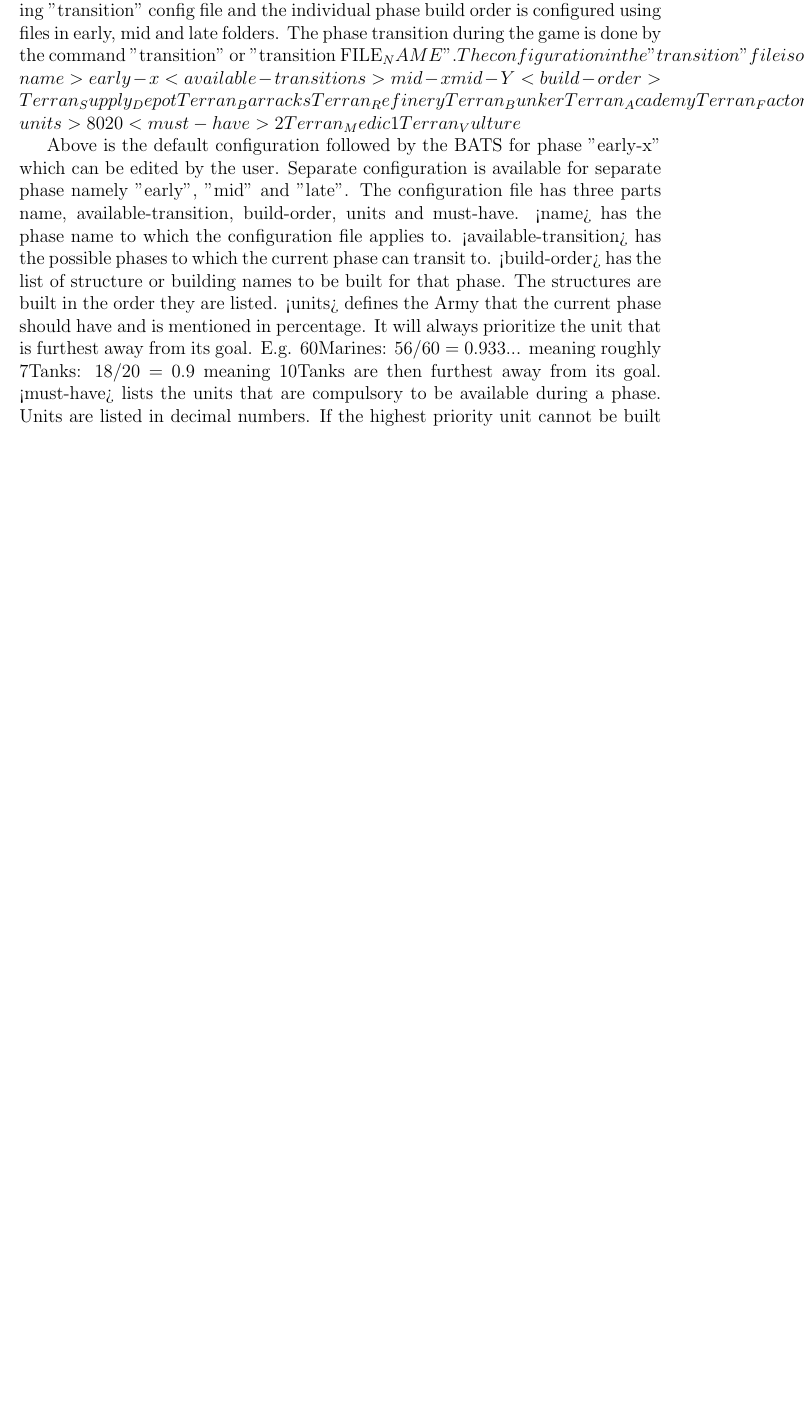
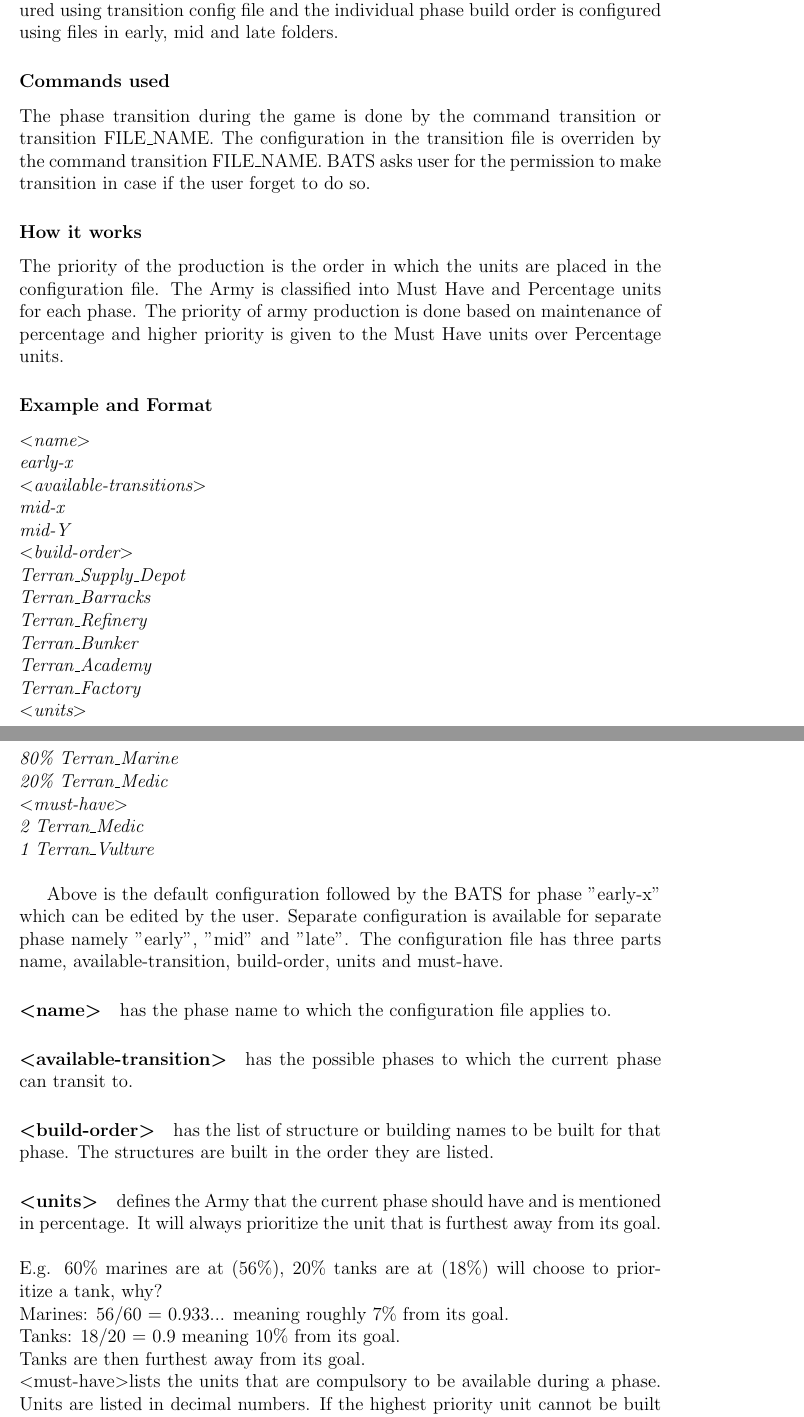
Before and after one commit to Senth/bats, a LaTeX thesis (BATS/docs/thesis/main.tex, which reads BATS/docs/thesis/chapters/methods/build_planner.tex): part of page 13 of 19 before the commit and two parts of pages 13 and 14 of 20 after it, the two joined at a grey line, cut so that both start at the same text, the shorter picture padded with empty space. Compiled offline with pdfLaTeX.

Commit message:
build_planner.tex

```diff
--- a/BATS/docs/thesis/chapters/methods/build_planner.tex
+++ b/BATS/docs/thesis/chapters/methods/build_planner.tex
@@ -1,38 +1,49 @@
 % !TEX root = ../../main.tex
 \section{Build planner}
-Build planner is the core for planning Structure (Building) and Army creations. Here Building or Structure includes production, upgrade, add-on and resource gathering buildings and Army refers to all combat and non-combat (Medic) type units.
-The production process during the whole game is divided into three phases namely early, mid and late. BATS follows specific build order provided in the configuration file (/BATS-data/buildorder/) by the user. User can configure and keep more than one build order for a phase. The exact transition graph is configured using "transition" config file and the individual phase build order is configured using files in early, mid and late folders.
-The phase transition during the game is done by the command "transition" or "transition FILE_NAME". The configuration in the "transition" file is overriden by the command "transition FILE_NAME". BATS asks user for the permission to make transition in case if the user forget to do so.
-The priority of the production is the order in which the units are placed in the configuration file. The Army is classified into "Must Have" and "Percentage" units for each phase. The priority of army production is done based on maintenance of percentage and higher priority is given to the "Must Have" units over "Percentage" units.
-E.g. format
-<name>
-early-x
-<available-transitions>
-mid-x
-mid-Y
-<build-order>
-Terran_Supply_Depot
-Terran_Barracks
-Terran_Refinery
-Terran_Bunker
-Terran_Academy
-Terran_Factory
-<units>
-80% Terran_Marine
-20% Terran_Medic
-<must-have>
-2 Terran_Medic
-1 Terran_Vulture
+\subsubsection{Purpose}
+Build planner is the core for planning Structure (Building) and Army creations. Here Building or Structure includes production, upgrade, add-on and resource gathering buildings and Army refers to all combat and non-combat (Medic) type units. The production process during the whole game is divided into three phases namely early, mid and late. BATS follows specific build order provided in the configuration file (/BATS-data/buildorder/) by the user. User can configure and keep more than one build order for a phase. The exact transition graph is configured using transition config file and the individual phase build order is configured using files in early, mid and late folders.
 
-Above is the default configuration followed by the BATS for phase "early-x" which can be edited by the user. Separate configuration is available for separate phase namely "early", "mid" and "late". The configuration file has three parts name, available-transition, build-order, units and must-have. <name> has the phase name to which the configuration file applies to. <available-transition> has the possible phases to which the current phase can transit to. <build-order> has the list of structure or building names to be built for that phase. The structures are built in the order they are listed. <units> defines the Army that the current phase should have and is mentioned in percentage.
-It will always prioritize the unit that is furthest away from its goal.
-E.g. 60% marines are at (56%), 20% tanks are at (18%) will choose to prioritize a tank, why?
-Marines: 56/60 = 0.933... meaning roughly 7% from its goal.
-Tanks: 18/20 = 0.9 meaning 10% from its goal.
-Tanks are then furthest away from its goal.
-<must-have> lists the units that are compulsory to be available during a phase. Units are listed in decimal numbers. If the highest priority unit cannot be built because of:
-- Low minerals -> Wait for minerals, do not build another unit
-- No buildings are free (or does not exist) -> Build next unit in the priority list instead.
-BATS maintains the production by considering the unit destruction and building availability to produce that unit. i.e. when a must have unit is destroyed, it is rebuilt again and when a percentage unit is destroyed, it is added again into the production queue.
-BATS has pre-defined or default set of configuration for each phase and the transition. Following is the example or format how the transition config file should be.
-E.g. early-x>mid-y>late-z
+\subsubsection{Commands used}
+The phase transition during the game is done by the command transition or transition FILE\_NAME. The configuration in the transition file is overriden by the command transition FILE\_NAME. BATS asks user for the permission to make transition in case if the user forget to do so.
+
+\subsubsection{How it works}
+The priority of the production is the order in which the units are placed in the configuration file. The Army is classified into Must Have and Percentage units for each phase. The priority of army production is done based on maintenance of percentage and higher priority is given to the Must Have units over Percentage units.
+
+\subsubsection{Example and Format}
+{\it
+\textless name\textgreater\newline
+early-x\newline
+\textless available-transitions\textgreater\newline
+mid-x\newline
+mid-Y\newline
+\textless build-order\textgreater\newline
+Terran\_Supply\_Depot\newline
+Terran\_Barracks\newline
+Terran\_Refinery\newline
+Terran\_Bunker\newline
+Terran\_Academy\newline
+Terran\_Factory\newline
+\textless units\textgreater\newline
+80\% Terran\_Marine\newline
+20\% Terran\_Medic\newline
+\textless must-have\textgreater\newline
+2 Terran\_Medic\newline
+1 Terran\_Vulture\newline}
+
+Above is the default configuration followed by the BATS for phase "early-x" which can be edited by the user. Separate configuration is available for separate phase namely "early", "mid" and "late". The configuration file has three parts name, available-transition, build-order, units and must-have.
+\paragraph{\textless name\textgreater} has the phase name to which the configuration file applies to.
+\paragraph{\textless available-transition\textgreater} has the possible phases to which the current phase can transit to.
+\paragraph{\textless build-order\textgreater} has the list of structure or building names to be built for that phase. The structures are built in the order they are listed.
+\paragraph{\textless units\textgreater} defines the Army that the current phase should have and is mentioned in percentage.
+It will always prioritize the unit that is furthest away from its goal.\newline\newline
+E.g. 60\% marines are at (56\%), 20\% tanks are at (18\%) will choose to prioritize a tank, why?\newline
+Marines: 56/60 = 0.933... meaning roughly 7\% from its goal.\newline
+Tanks: 18/20 = 0.9 meaning 10\% from its goal.\newline
+Tanks are then furthest away from its goal.\newline
+\textless must-have\textgreater lists the units that are compulsory to be available during a phase. Units are listed in decimal numbers. If the highest priority unit cannot be built because of:\newline
+- Low minerals -\textgreater Wait for minerals, do not build another unit\newline
+- No buildings are free (or does not exist) -\textgreater Build next unit in the priority list instead.\newline
+BATS maintains the production by considering the unit destruction and building availability to produce that unit. i.e. when a must have unit is destroyed, it is rebuilt again and when a percentage unit is destroyed, it is added again into the production queue.\newline
+BATS has pre-defined or default set of configuration for each phase and the transition.\newline
+Following is the example or format how the transition config file should be.\newline
+E.g. {\it early-x\textgreater mid-y\textgreater late-z\newline}
```
